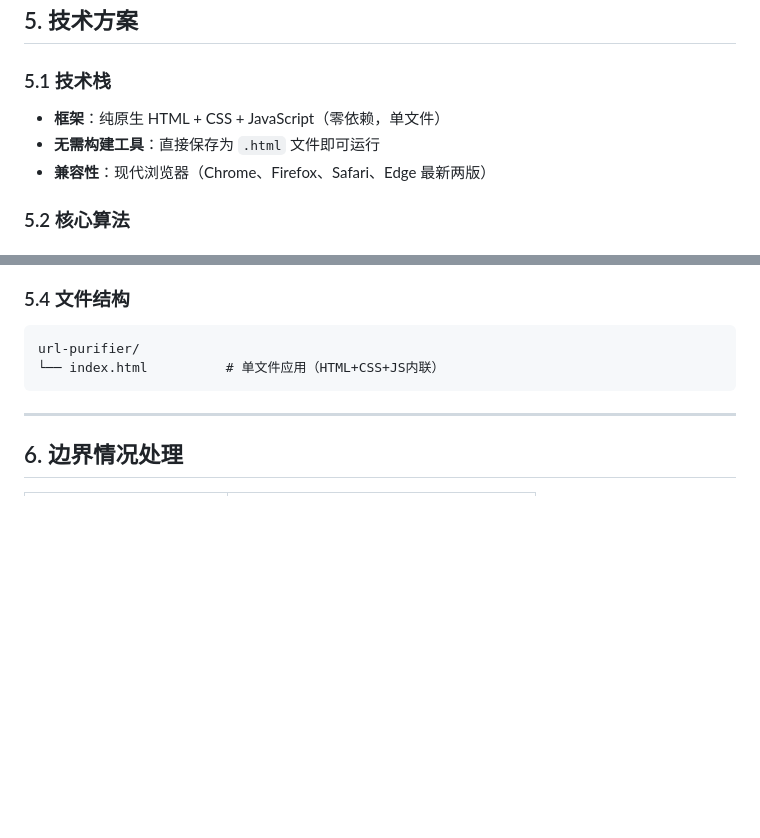
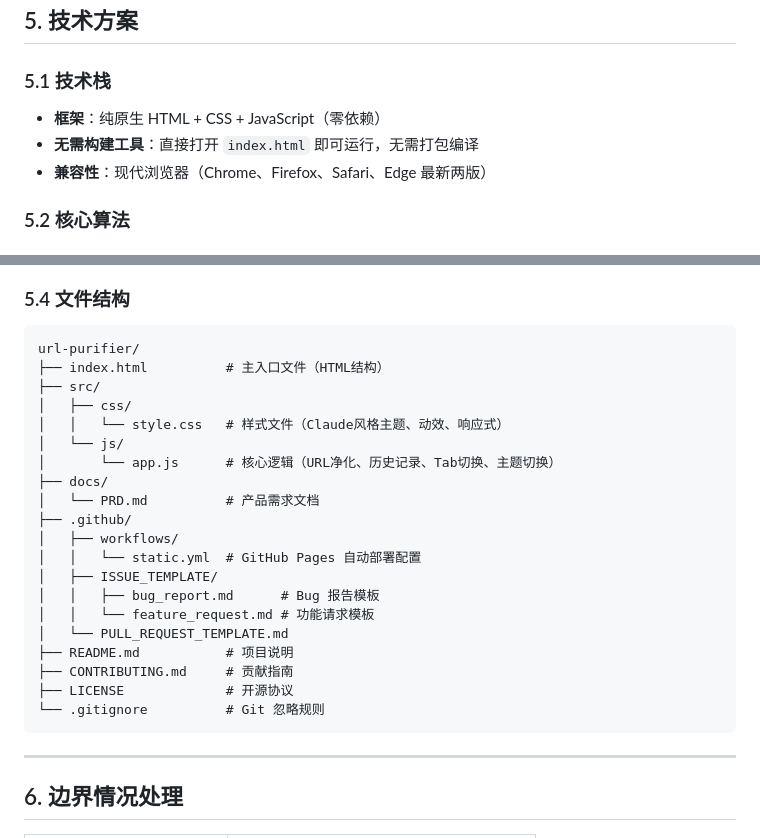
Before and after one commit to vicoho/url-purifier, a Markdown page: docs/PRD.md, 2 parts joined by grey strips. GitHub-like rendering; blank space fills up the shorter version.

Commit message:
docs: 更新 PRD 文档 - 修正技术栈描述和项目目录结构

````diff
--- a/docs/PRD.md
+++ b/docs/PRD.md
@@ -294,8 +294,8 @@
 
 ### 5.1 技术栈
 
-- **框架**：纯原生 HTML + CSS + JavaScript（零依赖，单文件）
-- **无需构建工具**：直接保存为 `.html` 文件即可运行
+- **框架**：纯原生 HTML + CSS + JavaScript（零依赖）
+- **无需构建工具**：直接打开 `index.html` 即可运行，无需打包编译
 - **兼容性**：现代浏览器（Chrome、Firefox、Safari、Edge 最新两版）
 
 ### 5.2 核心算法
@@ -356,7 +356,25 @@ function purifyURL(dirtyUrl) {
 
 ```
 url-purifier/
-└── index.html          # 单文件应用（HTML+CSS+JS内联）
+├── index.html          # 主入口文件（HTML结构）
+├── src/
+│   ├── css/
+│   │   └── style.css   # 样式文件（Claude风格主题、动效、响应式）
+│   └── js/
+│       └── app.js      # 核心逻辑（URL净化、历史记录、Tab切换、主题切换）
+├── docs/
+│   └── PRD.md          # 产品需求文档
+├── .github/
+│   ├── workflows/
+│   │   └── static.yml  # GitHub Pages 自动部署配置
+│   ├── ISSUE_TEMPLATE/
+│   │   ├── bug_report.md      # Bug 报告模板
+│   │   └── feature_request.md # 功能请求模板
+│   └── PULL_REQUEST_TEMPLATE.md
+├── README.md           # 项目说明
+├── CONTRIBUTING.md     # 贡献指南
+├── LICENSE             # 开源协议
+└── .gitignore          # Git 忽略规则
 ```
 
 ---
````
